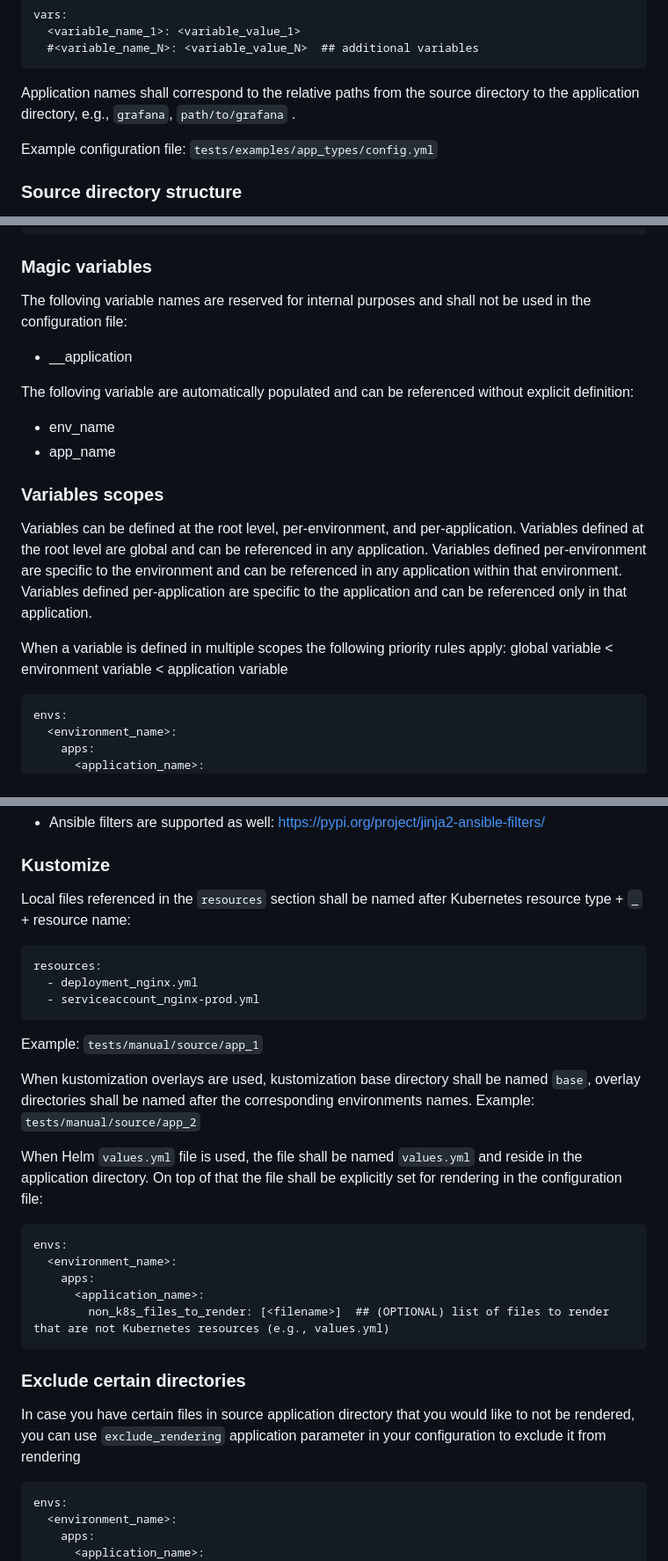
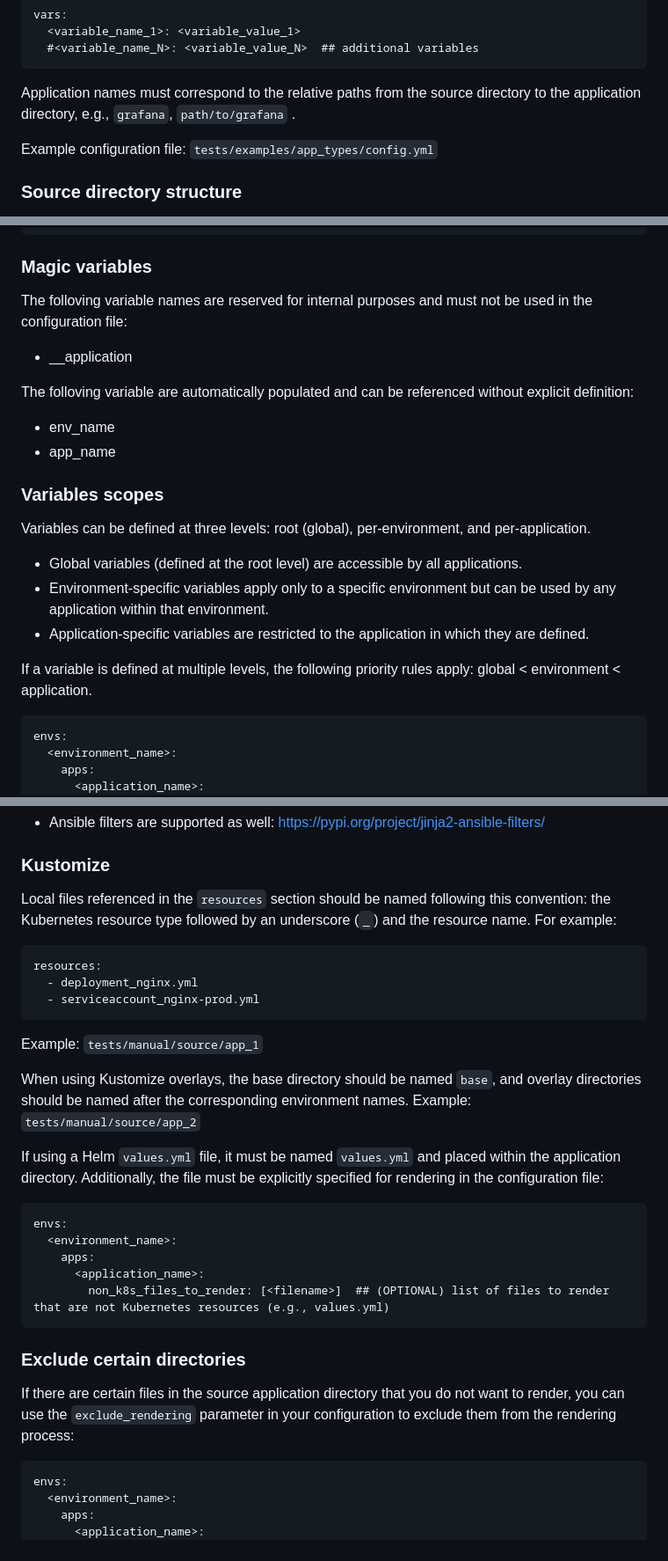
Before and after one commit to Karandash8/make-argocd-fly, a Markdown page: README.md, 3 parts joined by grey strips. Shown at 88% size. Rendered like a GitHub page.

````diff
--- a/README.md
+++ b/README.md
@@ -36,7 +36,7 @@ vars:
   #<variable_name_N>: <variable_value_N>  ## additional variables
 ```
 
-Application names shall correspond to the relative paths from the source directory to the application directory, e.g., ```grafana```, ```path/to/grafana``` .
+Application names must correspond to the relative paths from the source directory to the application directory, e.g., ```grafana```, ```path/to/grafana``` .
 
 Example configuration file:
 ```tests/examples/app_types/config.yml```
@@ -117,7 +118,7 @@ vars:
 ```
 
 ### Magic variables
-The folloving variable names are reserved for internal purposes and shall not be used in the configuration file:
+The folloving variable names are reserved for internal purposes and must not be used in the configuration file:
 - __application
 
 The folloving variable are automatically populated and can be referenced without explicit definition:
@@ -125,9 +126,14 @@ The folloving variable are automatically populated and can be referenced without
 - app_name
 
 ### Variables scopes
-Variables can be defined at the root level, per-environment, and per-application. Variables defined at the root level are global and can be referenced in any application. Variables defined per-environment are specific to the environment and can be referenced in any application within that environment. Variables defined per-application are specific to the application and can be referenced only in that application.
+Variables can be defined at three levels: root (global), per-environment, and per-application.
 
-When a variable is defined in multiple scopes the following priority rules apply: global variable < environment variable < application variable
+- Global variables (defined at the root level) are accessible by all applications.
+- Environment-specific variables apply only to a specific environment but can be used by any application within that environment.
+- Application-specific variables are restricted to the application in which they are defined.
+
+If a variable is defined at multiple levels, the following priority rules apply: global < environment < application.
+
 
 ```
 envs:
@@ -226,8 +233,7 @@ use the following block:
 - Ansible filters are supported as well: https://pypi.org/project/jinja2-ansible-filters/
 
 ### Kustomize
-Local files referenced in the `resources` section shall be named after Kubernetes resource type + `_` + resource name:
-
+Local files referenced in the `resources` section should be named following this convention: the Kubernetes resource type followed by an underscore (`_`) and the resource name. For example:
 ```
 resources:
   - deployment_nginx.yml
@@ -237,12 +243,11 @@ resources:
 Example:
 ```tests/manual/source/app_1```
 
-When kustomization overlays are used, kustomization base directory shall be named `base`, overlay directories shall be named after the corresponding environments names.
+When using Kustomize overlays, the base directory should be named `base`, and overlay directories should be named after the corresponding environment names.
 Example:
 ```tests/manual/source/app_2```
 
-When Helm `values.yml` file is used, the file shall be named `values.yml` and reside in the application directory.
-On top of that the file shall be explicitly set for rendering in the configuration file:
+If using a Helm `values.yml` file, it must be named `values.yml` and placed within the application directory. Additionally, the file must be explicitly specified for rendering in the configuration file:
 ```
 envs:
   <environment_name>:
@@ -251,7 +256,7 @@ envs:
         non_k8s_files_to_render: [<filename>]  ## (OPTIONAL) list of files to render that are not Kubernetes resources (e.g., values.yml)
 ```
 ### Exclude certain directories
-In case you have certain files in source application directory that you would like to not be rendered, you can use `exclude_rendering` application parameter in your configuration to exclude it from rendering
+If there are certain files in the source application directory that you do not want to render, you can use the `exclude_rendering` parameter in your configuration to exclude them from the rendering process:
 ```
 envs:
   <environment_name>:
````
Also changed, not shown: other parts of README.md (+19 -17 lines).
